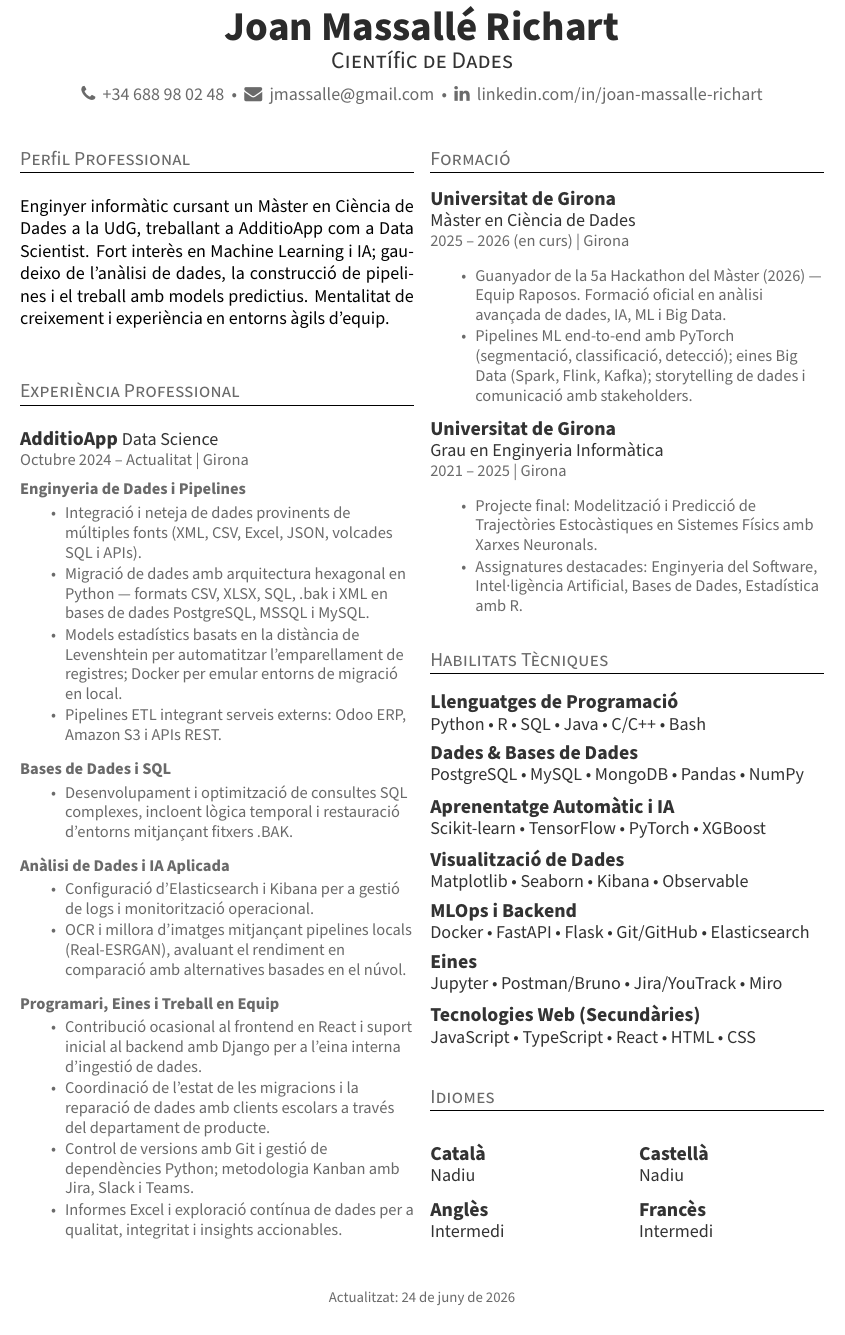
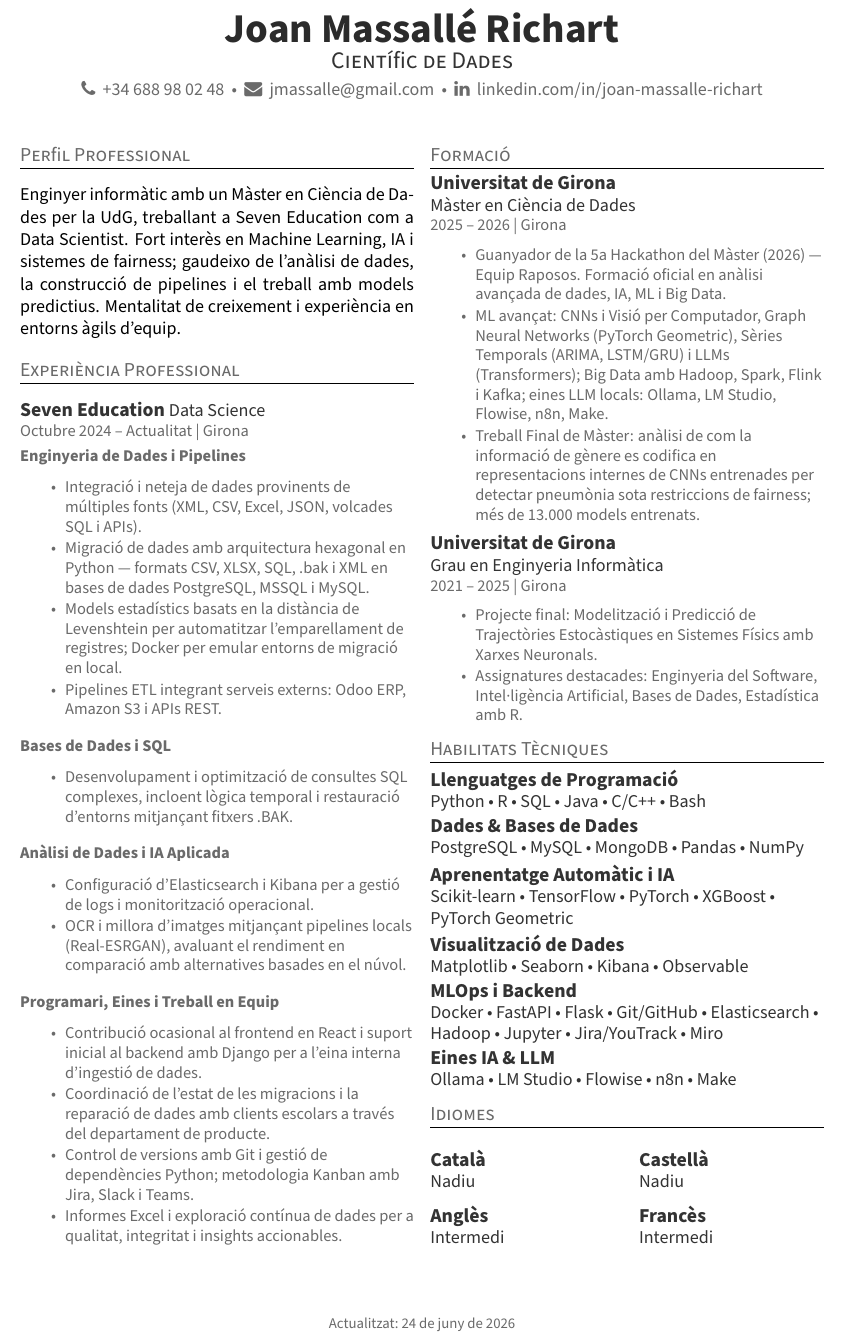
Before and after one commit to Sebastiano0248/Curriculum-Vitae, a LaTeX document (main.tex, which reads strings_catalan.tex): part of the page, cut so that both start at the same text. Compiled offline with pdfLaTeX.

Commit message:
feat: sincronitzar CV amb actualitzacions post-màster
- Empresa renomenada a Seven Education (3 idiomes)
- Màster marcat com a completat; eliminat "(en curs)"
- Perfil actualitzat: cursant → amb màster finalitzat
- Highlights del màster ampliats: Hadoop, CNNs, GNNs, LLMs, AI tools
- Nou bullet del TFM: Fairness-Aware CNN, >13.000 models entrenats
- Nous skills: PyTorch Geometric, Hadoop, subsecció AI & LLM Tools
- "Tools" fusionat amb "MLOps"; eliminada subsecció "Web Technologies"
- Espais reduïts (sectionsep, marges, titlespacing) per mantenir 1 pàgina

```diff
--- a/main.tex
+++ b/main.tex
@@ -4,7 +4,7 @@
 \usepackage[utf8]{inputenc}
 % Load babel with both Catalan and English; default language is Catalan here
 \usepackage[english,catalan]{babel}
-\usepackage[left=0.75in,top=0.6in,right=0.75in,bottom=0.6in]{geometry}
+\usepackage[left=0.75in,top=0.5in,right=0.75in,bottom=0.5in]{geometry}
 \usepackage{titlesec}
 \usepackage{xcolor}
 \usepackage{hyperref}
@@ -29,6 +29,7 @@
 % Format de seccions (estil Deedy)
 \titleformat{\section}{\color{headings}\scshape\raggedright\large}{}{0em}{}[\color{black}\titlerule]
 \titleformat{\subsection}{\color{subheadings}\raggedright\large}{}{0em}{}
+\titlespacing*{\section}{0pt}{4pt}{4pt}
 
 % Configurar peu de pÃ gina
 \pagestyle{fancy}
@@ -44,7 +45,7 @@
 \newcommand{\runsubsection}[1]{\color{subheadings}\fontsize{12pt}{12pt}\selectfont\bfseries\uppercase{#1}\normalfont}
 \newcommand{\descript}[1]{\color{subheadings}\raggedright\fontsize{11pt}{13pt}\selectfont{#1 \\}\normalfont}
 \newcommand{\location}[1]{\color{headings}\raggedright\fontsize{10pt}{12pt}\selectfont{#1\\}\normalfont}
-\newcommand{\sectionsep}{\vspace{6pt}}
+\newcommand{\sectionsep}{\vspace{3pt}}
 
 % Configurar hyperlinks
 \hypersetup{
@@ -69,9 +70,9 @@
 \begin{center}
 
     {\Huge \color{primary} \textbf{\nameFull}} \\
+    \vspace{2pt}
+    {\Large \color{subheadings} \textsc{\degree}} \\
     \vspace{3pt}
-    {\Large \color{subheadings} \textsc{\degree}} \\
-    \vspace{6pt}
 
     \color{headings}
     % \faMapMarker \space \addressFull \\
@@ -169,6 +169,7 @@
 \begin{tightemize}
 \item \mastersItemOne{}
 \item \mastersItemTwo{}
+\item \mastersItemThree{}
 \end{tightemize}
 \sectionsep{}
 
@@ -196,7 +197,7 @@
 
 \runsubsection{\skillsML}
 
-\descript{Scikit-learn \textbullet{} TensorFlow \textbullet{} PyTorch \textbullet{} XGBoost}
+\descript{Scikit-learn \textbullet{} TensorFlow \textbullet{} PyTorch \textbullet{} XGBoost \textbullet{} PyTorch Geometric}
 \sectionsep{}
 
 \runsubsection{\skillsDataViz}
@@ -206,17 +207,12 @@
 
 \runsubsection{\skillsMLOps}
 
-\descript{Docker \textbullet{} FastAPI \textbullet{} Flask \textbullet{} Git/GitHub \textbullet{} Elasticsearch}
+\descript{Docker \textbullet{} FastAPI \textbullet{} Flask \textbullet{} Git/GitHub \textbullet{} Elasticsearch \textbullet{} Hadoop \textbullet{} Jupyter \textbullet{} Jira/YouTrack \textbullet{} Miro}
 \sectionsep{}
 
-\runsubsection{\skillsTools}
+\runsubsection{\skillsAITools}
 
-\descript{Jupyter \textbullet{} Postman/Bruno \textbullet{} Jira/YouTrack \textbullet{} Miro}
-\sectionsep{}
-
-\runsubsection{\skillsWeb}
-
-\descript{JavaScript \textbullet{} TypeScript \textbullet{} React \textbullet{} HTML \textbullet{} CSS}
+\descript{Ollama \textbullet{} LM Studio \textbullet{} Flowise \textbullet{} n8n \textbullet{} Make}
 \sectionsep{}
 
 % \section{\secAwards}
--- a/strings_catalan.tex
+++ b/strings_catalan.tex
@@ -19,7 +19,7 @@
 \providecommand{\secCerts}{Certificacions}
 
 % Company / rol / ubicació / dates (exemples)
-\providecommand{\additioAppTitle}{AdditioApp}
+\providecommand{\additioAppTitle}{Seven Education}
 \providecommand{\additioAppRole}{Data Science}
 \providecommand{\additioAppLocation}{Octubre 2024 – Actualitat | Girona}
 
@@ -47,9 +47,10 @@
 % Universitats i centres
 \providecommand{\univUdG}{Universitat de Girona}
 \providecommand{\mastersTitle}{Màster en Ciència de Dades}
-\providecommand{\mastersLocation}{2025 – 2026 (en curs) | Girona}
+\providecommand{\mastersLocation}{2025 – 2026 | Girona}
 \providecommand{\mastersItemOne}{Guanyador de la 5a Hackathon del Màster (2026) — Equip Raposos. Formació oficial en anàlisi avançada de dades, IA, ML i Big Data.}
-\providecommand{\mastersItemTwo}{Pipelines ML end-to-end amb PyTorch (segmentació, classificació, detecció); eines Big Data (Spark, Flink, Kafka); storytelling de dades i comunicació amb stakeholders.}
+\providecommand{\mastersItemTwo}{ML avançat: CNNs i Visió per Computador, Graph Neural Networks (PyTorch Geometric), Sèries Temporals (ARIMA, LSTM/GRU) i LLMs (Transformers); Big Data amb Hadoop, Spark, Flink i Kafka; eines LLM locals: Ollama, LM Studio, Flowise, n8n, Make.}
+\providecommand{\mastersItemThree}{Treball Final de Màster: anàlisi de com la informació de gènere es codifica en representacions internes de CNNs entrenades per detectar pneumònia sota restriccions de fairness; més de 13.000 models entrenats.}
 
 \providecommand{\bachelorTitle}{Grau en Enginyeria Informàtica}
 \providecommand{\bachelorLocation}{2021 – 2025 | Girona}
@@ -71,6 +72,7 @@
 \providecommand{\skillsToolsLabel}{Eines}
 
 % Labels per a subtítols dins d'habilitats
+\providecommand{\skillsAITools}{Eines IA \& LLM}
 \providecommand{\skillsProg}{Llenguatges de Programació}
 \providecommand{\skillsDataDB}{Dades \& Bases de Dades}
 \providecommand{\skillsML}{Aprenentatge Automàtic i IA}
@@ -80,7 +82,7 @@
 \providecommand{\skillsWeb}{Tecnologies Web (Secundàries)}
 
 % Perfil i paràgrafs
-\providecommand{\profileText}{Enginyer informàtic cursant un Màster en Ciència de Dades a la UdG, treballant a AdditioApp com a Data Scientist. Fort interès en Machine Learning i IA; gaudeixo de l'anàlisi de dades, la construcció de pipelines i el treball amb models predictius. Mentalitat de creixement i experiència en entorns àgils d'equip.}
+\providecommand{\profileText}{Enginyer informàtic amb un Màster en Ciència de Dades per la UdG, treballant a Seven Education com a Data Scientist. Fort interès en Machine Learning, IA i sistemes de fairness; gaudeixo de l'anàlisi de dades, la construcció de pipelines i el treball amb models predictius. Mentalitat de creixement i experiència en entorns àgils d'equip.}
 
 % Habilitats i llistes breus
 \providecommand{\interestsList}{Tecnologia \textbullet{} Matemàtica \textbullet{} Física \textbullet{} Esport \textbullet{} Música}
```
Also changed, not shown: strings_english.tex (+6 -4 lines), strings_spanish.tex (+6 -4 lines), main.pdf, main.tex (1 more changed lines).
